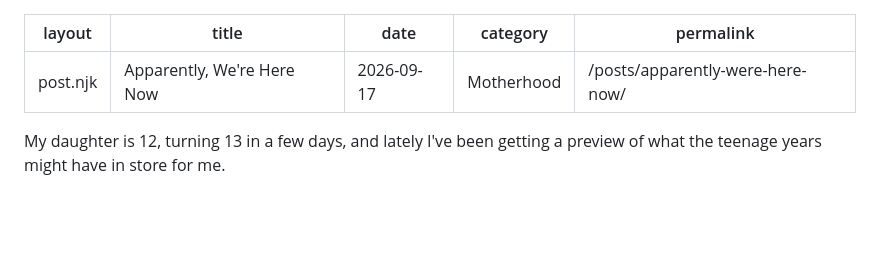
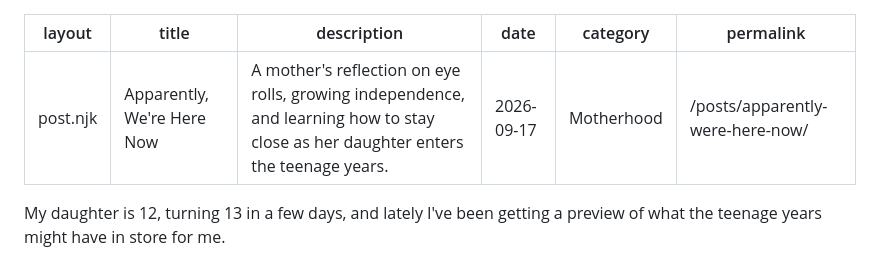
Before and after one commit to coffeecatsandthoughts/coffee-cats-and-thoughts, a Markdown page: posts/apparently-were-here-now.md, the part around the change. Drawn GitHub-style; blank space fills up the shorter version.

Commit message:
Add SEO description to latest post

```diff
--- a/posts/apparently-were-here-now.md
+++ b/posts/apparently-were-here-now.md
@@ -1,6 +1,7 @@
 ---
 layout: post.njk
 title: "Apparently, We're Here Now"
+description: "A mother's reflection on eye rolls, growing independence, and learning how to stay close as her daughter enters the teenage years."
 date: 2026-09-17
 category: Motherhood
 permalink: /posts/apparently-were-here-now/
```
